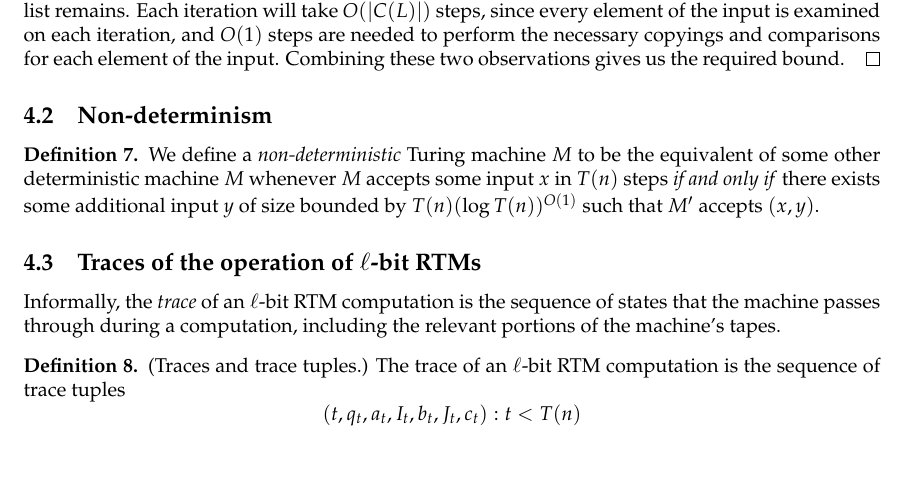
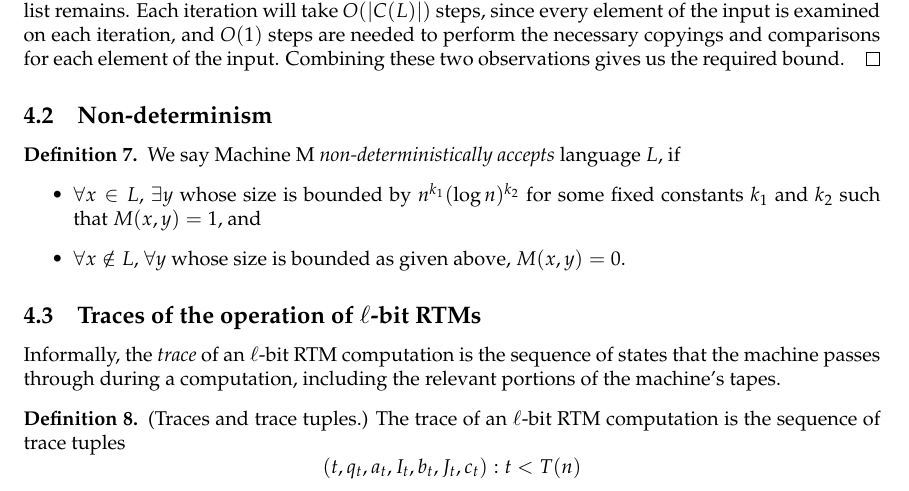
Before and after one commit to tonyg/7805-group1-2012, a LaTeX document (group1.tex): part of page 5 of 7, cut so that both start at the same text, the shorter picture padded with empty space. Compiled offline with pdfLaTeX.

Commit message:
Use Ravi's definition for non-determinism.

```diff
--- a/group1.tex
+++ b/group1.tex
@@ -352,11 +352,15 @@ C(L) = c(l_1) \# c(l_2) \# \ldots c(l_m) \#
 \subsection{Non-determinism}
 
 \begin{defn}
-  We define a \emph{non-deterministic} Turing machine $M$ to be the
-  equivalent of some other deterministic machine $M$ whenever $M$
-  accepts some input $x$ in $T(n)$ steps \emph{if and only if} there
-  exists some additional input $y$ of size bounded by $T(n)(\log
-  T(n))^{O(1)}$ such that $M'$ accepts $(x,y)$.
+  We say Machine M \emph{non-deterministically accepts} language $L$,
+  if
+  \begin{itemize}
+    \item $\forall x \in L$, $\exists y$ whose size is bounded by
+      $n^{k_1} (\log n)^{k_2}$ for some fixed constants $k_1$ and
+      $k_2$ such that $M(x,y) = 1$, and
+    \item $\forall x \notin L$, $\forall y$ whose size is bounded as
+      given above, $M(x,y) = 0$.
+  \end{itemize}
 \end{defn}
 
 \subsection{Traces of the operation of $\ell$-bit RTMs}
```
Also changed, not shown: group1.pdf.
